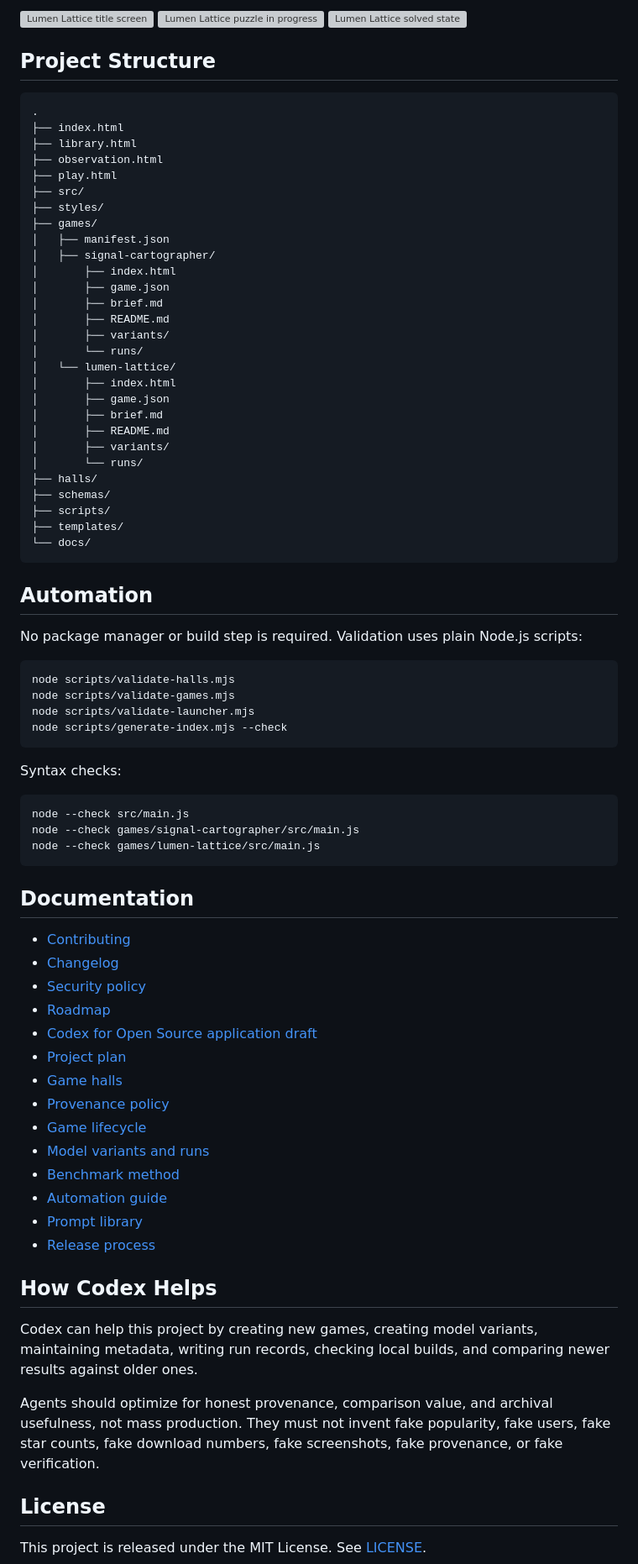
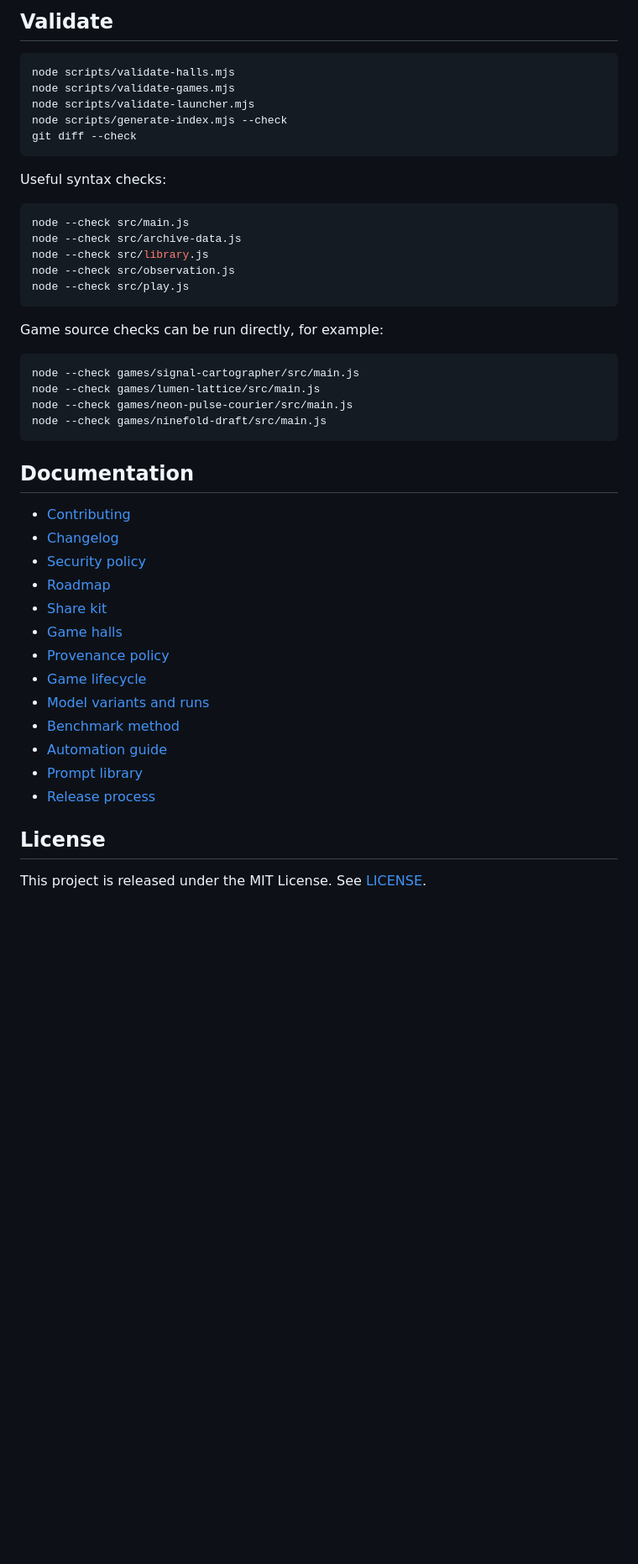
Before and after one commit to aidong27/99-ai-games, a Markdown page: README.md, the part around the change printed below. Shown: that part at 84% size. Rendered like a GitHub page; blank space fills up the shorter version; grey boxes are pictures that could not be loaded.

````diff
--- a/README.md
+++ b/README.md
@@ -148,57 +122,30 @@ These screenshots were captured from the local build served at `http://localhost
-![Lumen Lattice title screen](games/lumen-lattice/assets/images/screenshot-title.png)
-![Lumen Lattice puzzle in progress](games/lumen-lattice/assets/images/screenshot-puzzle.png)
-![Lumen Lattice solved state](games/lumen-lattice/assets/images/screenshot-solved.png)
-
-## Project Structure
-
-```text
-.
-├── index.html
-├── library.html
-├── observation.html
-├── play.html
-├── src/
-├── styles/
-├── games/
-│   ├── manifest.json
-│   ├── signal-cartographer/
-│       ├── index.html
-│       ├── game.json
-│       ├── brief.md
-│       ├── README.md
-│       ├── variants/
-│       └── runs/
-│   └── lumen-lattice/
-│       ├── index.html
-│       ├── game.json
-│       ├── brief.md
-│       ├── README.md
-│       ├── variants/
-│       └── runs/
-├── halls/
-├── schemas/
-├── scripts/
-├── templates/
-└── docs/
-```
-
-## Automation
-
-No package manager or build step is required. Validation uses plain Node.js scripts:
+## Validate
 
 ```bash
 node scripts/validate-halls.mjs
 node scripts/validate-games.mjs
 node scripts/validate-launcher.mjs
 node scripts/generate-index.mjs --check
+git diff --check
 ```
 
-Syntax checks:
+Useful syntax checks:
 
 ```bash
 node --check src/main.js
+node --check src/archive-data.js
+node --check src/library.js
+node --check src/observation.js
+node --check src/play.js
+```
+
+Game source checks can be run directly, for example:
+
+```bash
 node --check games/signal-cartographer/src/main.js
 node --check games/lumen-lattice/src/main.js
+node --check games/neon-pulse-courier/src/main.js
+node --check games/ninefold-draft/src/main.js
 ```
 
 ## Documentation
@@ -207,8 +154,7 @@ node --check games/lumen-lattice/src/main.js
 - [Changelog](CHANGELOG.md)
 - [Security policy](SECURITY.md)
 - [Roadmap](docs/roadmap.md)
-- [Codex for Open Source application draft](docs/codex-open-source-application.md)
-- [Project plan](docs/project-plan.md)
+- [Share kit](docs/share-kit.md)
 - [Game halls](docs/game-halls.md)
 - [Provenance policy](docs/provenance-policy.md)
 - [Game lifecycle](docs/game-lifecycle.md)
@@ -218,12 +164,6 @@ node --check games/lumen-lattice/src/main.js
 - [Prompt library](docs/prompt-library.md)
 - [Release process](docs/release-process.md)
 
-## How Codex Helps
-
-Codex can help this project by creating new games, creating model variants, maintaining metadata, writing run records, checking local builds, and comparing newer results against older ones.
-
-Agents should optimize for honest provenance, comparison value, and archival usefulness, not mass production. They must not invent fake popularity, fake users, fake star counts, fake download numbers, fake screenshots, fake provenance, or fake verification.
-
 ## License
 
 This project is released under the MIT License. See [LICENSE](LICENSE).
````
Also changed, not shown: other parts of README.md (+80 -106 lines), CHANGELOG.md (+1 -0 lines), assets/social/README.md (added, +10 -0 lines), docs/share-kit.md (added, +77 -0 lines), assets/social/og-cover.png (added), 15 other files.
